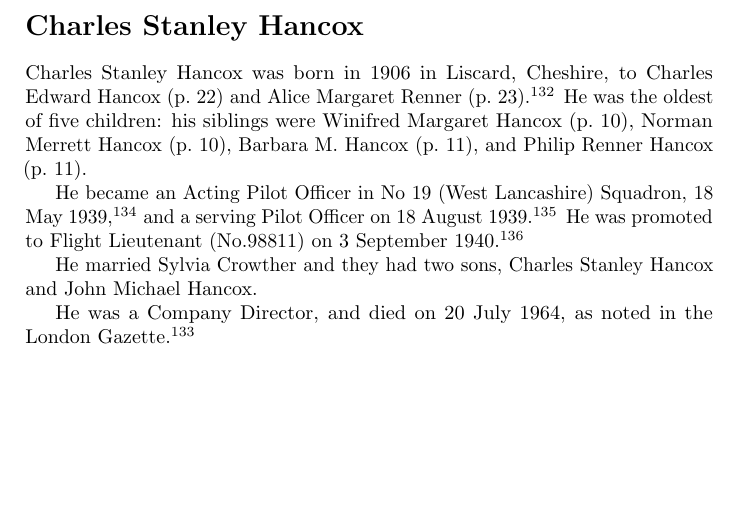
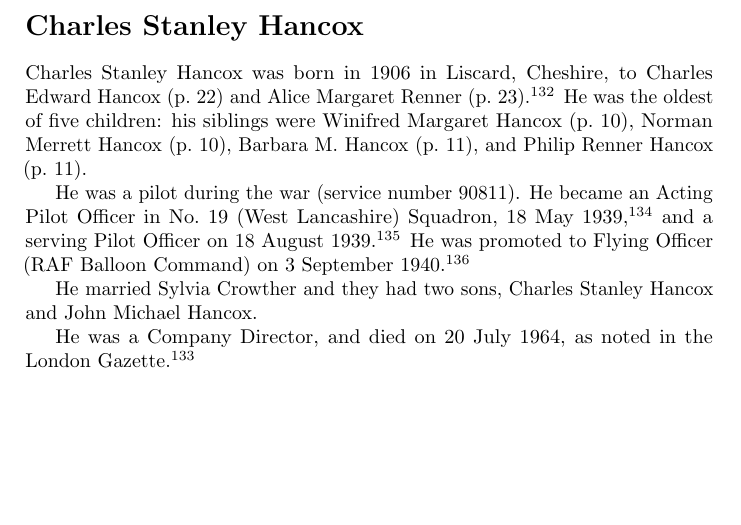
Before and after one commit to samwilson/cfb, a LaTeX book (main.tex, which reads biographies/Charles_Stanley_Hancox.tex): part of page 10 of 54, cut so that both start at the same text, the shorter picture padded with empty space. Compiled offline with pdfLaTeX.

Commit message:
Update Charles_Stanley_Hancox.tex

```diff
--- a/biographies/Charles_Stanley_Hancox.tex
+++ b/biographies/Charles_Stanley_Hancox.tex
@@ -1,9 +1,10 @@
 \biohead{Charles Stanley Hancox}{}
 
-Charles Stanley Hancox was born in 1906 in Liscard, Cheshire, to Charles Edward Hancox (\p{Charles_Edward_Hancox}) and Alice Margaret Renner (\p{Alice_Margaret_Renner})\cite{CSHancoxBirth}. He was the oldest of five children: his siblings were Winifred Margaret Hancox (\p{Winifred_Margaret_Hancox}), Norman Merrett Hancox (\p{Norman_Merrett_Hancox}), Barbara M. Hancox (\p{Barbara_M_Hancox}), and Philip Renner Hancox (\p{Philip_Renner_Hancox}).
+Charles Stanley Hancox was born in 1906 in Liscard, Cheshire, to Charles Edward Hancox (\p{Charles_Edward_Hancox}) and Alice Margaret Renner (\p{Alice_Margaret_Renner}).\cite{CSHancoxBirth} He was the oldest of five children: his siblings were Winifred Margaret Hancox (\p{Winifred_Margaret_Hancox}), Norman Merrett Hancox (\p{Norman_Merrett_Hancox}), Barbara M. Hancox (\p{Barbara_M_Hancox}), and Philip Renner Hancox (\p{Philip_Renner_Hancox}).
 
-He became an Acting Pilot Officer in No 19 (West Lancashire) Squadron, 18 May 1939 \cite{CSHancox1}, and a serving Pilot Officer on 18 August 1939 \cite{CSHancox2}.  He was promoted to Flight Lieutenant (No.98811)  on 3 September 1940 \cite{CSHancox3}.
+He was a pilot during the war (service number 90811).
+He became an Acting Pilot Officer in No.~19 (West Lancashire) Squadron, 18 May 1939, \cite{CSHancox1} and a serving Pilot Officer on 18 August 1939. \cite{CSHancox2}  He was promoted to Flying Officer (RAF Balloon Command) on 3 September 1940. \cite{CSHancox3}
 
 He married Sylvia Crowther and they had two sons, Charles Stanley Hancox and John Michael Hancox.
 
- He was a Company Director, and died on 20 July 1964, as noted in the London Gazette \cite{CSHancoxDeath}.
+He was a Company Director, and died on 20 July 1964, as noted in the London Gazette. \cite{CSHancoxDeath}
```
